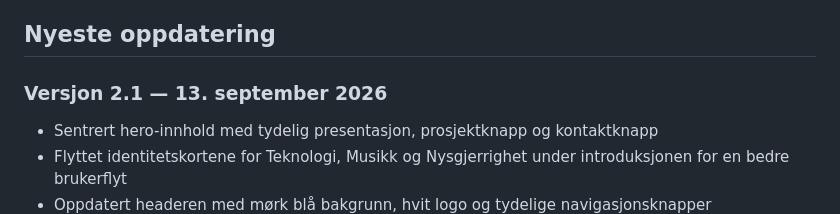
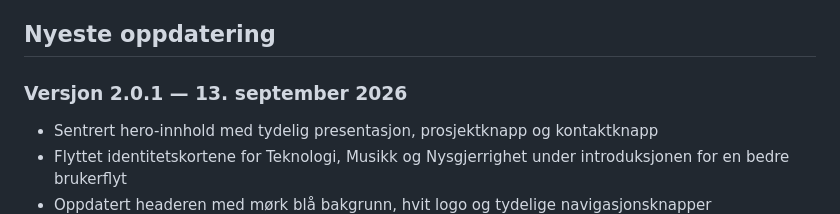
Before and after one commit to jimmyht98/Portef-lje, a Markdown page: README.md, the part around the change. Drawn GitHub-style.

Commit message:
Update version number and release notes in README

```diff
--- a/README.md
+++ b/README.md
@@ -8,7 +8,7 @@ En personlig og responsiv porteføljenettside som presenterer meg som utvikler,
 
 ## Nyeste oppdatering
 
-### Versjon 2.1 — 13. september 2026
+### Versjon 2.0.1 — 13. september 2026
 
 - Sentrert hero-innhold med tydelig presentasjon, prosjektknapp og kontaktknapp
 - Flyttet identitetskortene for Teknologi, Musikk og Nysgjerrighet under introduksjonen for en bedre brukerflyt
```
